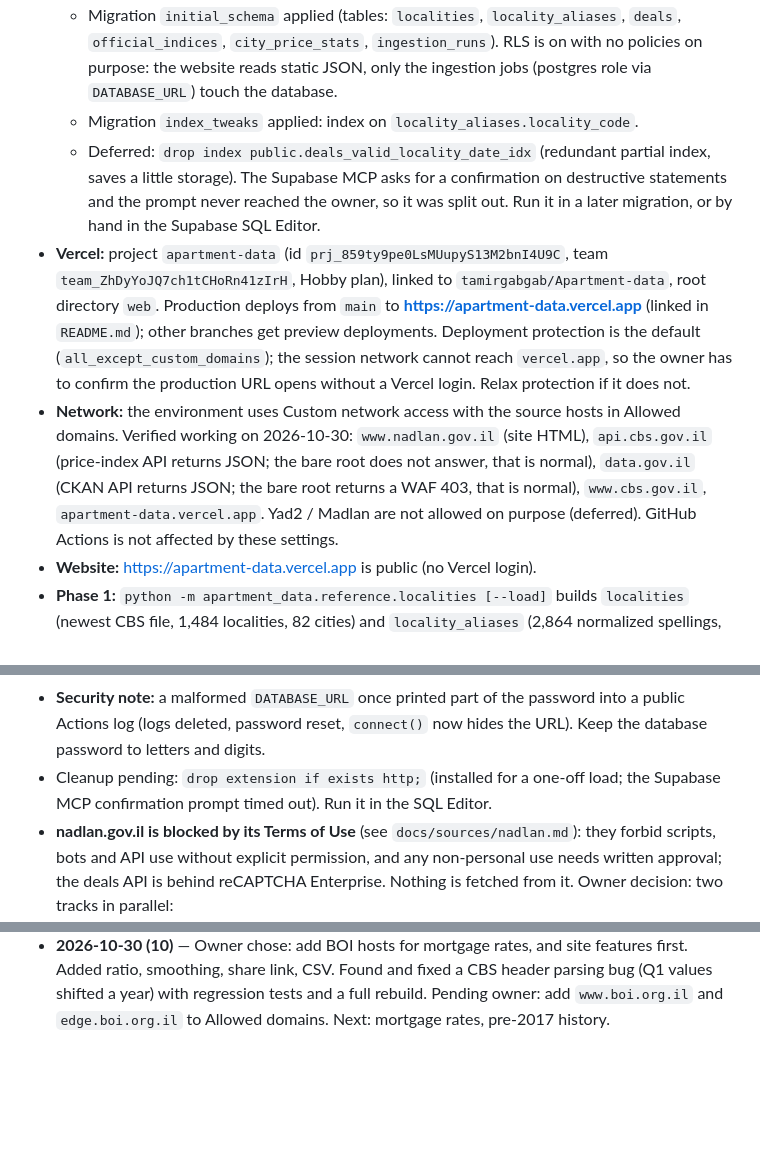
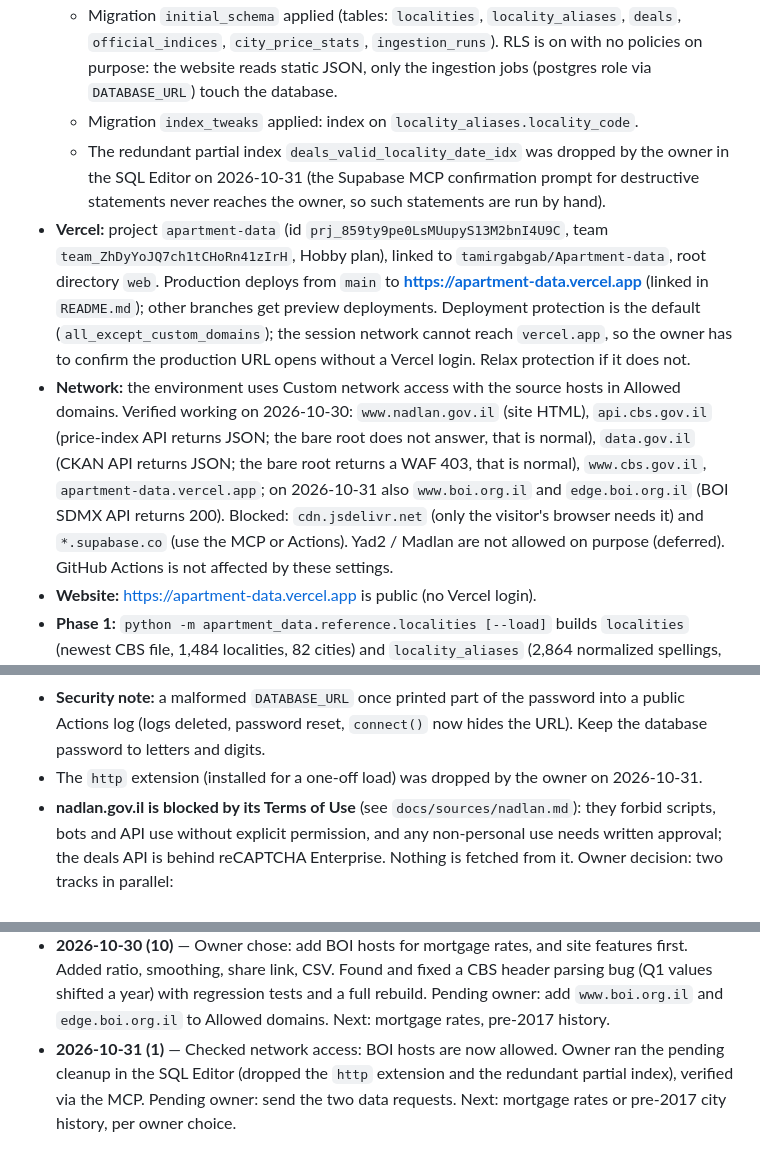
Before and after one commit to tamirgabgab/Apartment-data, a Markdown page: HANDOFF.md, 3 parts joined by grey strips. Drawn GitHub-style; blank space fills up the shorter version.

Commit message:
Record Supabase cleanup and BOI network access in handoff
Co-Authored-By: Claude Opus 5.5 <noreply@anthropic.com>
Claude-Session: https://claude.ai/code/session_01Dbw4N8CGNoVtCTapkYkbGe

```diff
--- a/HANDOFF.md
+++ b/HANDOFF.md
@@ -40,10 +40,9 @@ the README.
     no policies on purpose: the website reads static JSON, only the ingestion jobs
     (postgres role via `DATABASE_URL`) touch the database.
   - Migration `index_tweaks` applied: index on `locality_aliases.locality_code`.
-  - Deferred: `drop index public.deals_valid_locality_date_idx` (redundant partial index,
-    saves a little storage). The Supabase MCP asks for a confirmation on destructive
-    statements and the prompt never reached the owner, so it was split out. Run it in
-    a later migration, or by hand in the Supabase SQL Editor.
+  - The redundant partial index `deals_valid_locality_date_idx` was dropped by the owner in
+    the SQL Editor on 2026-10-31 (the Supabase MCP confirmation prompt for destructive
+    statements never reaches the owner, so such statements are run by hand).
 - **Vercel:** project `apartment-data` (id `prj_859ty9pe0LsMUupyS13M2bnI4U9C`, team
   `team_ZhDyYoJQ7ch1tCHoRn41zIrH`, Hobby plan), linked to `tamirgabgab/Apartment-data`,
   root directory `web`. Production deploys from `main` to
@@ -55,7 +54,9 @@ the README.
   Allowed domains. Verified working on 2026-10-30: `www.nadlan.gov.il` (site HTML),
   `api.cbs.gov.il` (price-index API returns JSON; the bare root does not answer, that is
   normal), `data.gov.il` (CKAN API returns JSON; the bare root returns a WAF 403, that is
-  normal), `www.cbs.gov.il`, `apartment-data.vercel.app`. Yad2 / Madlan are not allowed
+  normal), `www.cbs.gov.il`, `apartment-data.vercel.app`; on 2026-10-31 also `www.boi.org.il`
+  and `edge.boi.org.il` (BOI SDMX API returns 200). Blocked: `cdn.jsdelivr.net` (only the
+  visitor's browser needs it) and `*.supabase.co` (use the MCP or Actions). Yad2 / Madlan are not allowed
   on purpose (deferred). GitHub Actions is not affected by these settings.
 - **Website:** https://apartment-data.vercel.app is public (no Vercel login).
 - **Phase 1:** `python -m apartment_data.reference.localities [--load]` builds
@@ -70,8 +71,7 @@ the README.
 - **Security note:** a malformed `DATABASE_URL` once printed part of the password into a
   public Actions log (logs deleted, password reset, `connect()` now hides the URL). Keep the
   database password to letters and digits.
-- Cleanup pending: `drop extension if exists http;` (installed for a one-off load; the
-  Supabase MCP confirmation prompt timed out). Run it in the SQL Editor.
+- The `http` extension (installed for a one-off load) was dropped by the owner on 2026-10-31.
 - **nadlan.gov.il is blocked by its Terms of Use** (see `docs/sources/nadlan.md`): they
   forbid scripts, bots and API use without explicit permission, and any non-personal use
   needs written approval; the deals API is behind reCAPTCHA Enterprise. Nothing is fetched
@@ -377,3 +377,7 @@ Cleaning rules (applied before any statistic):
   (Q1 values shifted a year) with regression tests and a full rebuild. Pending owner: add
   `www.boi.org.il` and `edge.boi.org.il` to Allowed domains. Next: mortgage rates,
   pre-2017 history.
+- **2026-10-31 (1)** — Checked network access: BOI hosts are now allowed. Owner ran the
+  pending cleanup in the SQL Editor (dropped the `http` extension and the redundant partial
+  index), verified via the MCP. Pending owner: send the two data requests. Next: mortgage
+  rates or pre-2017 city history, per owner choice.
```
Also changed, not shown: other parts of HANDOFF.md (+3 -3 lines).
